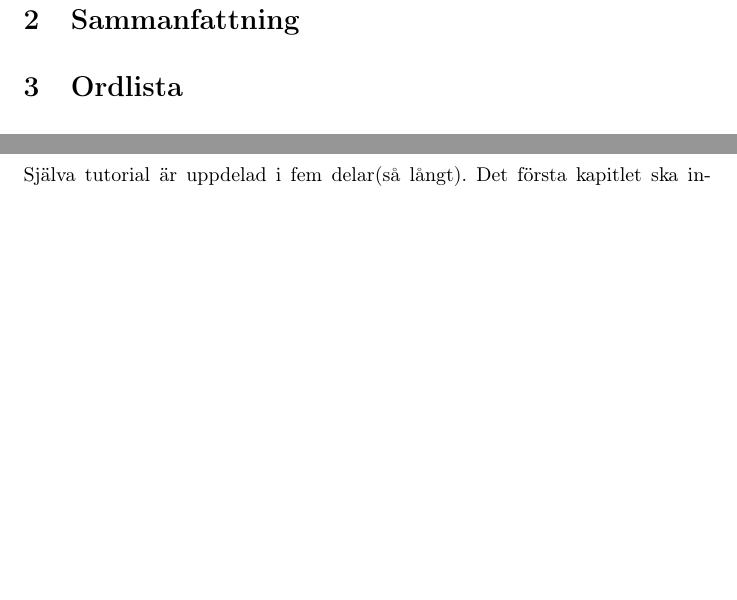
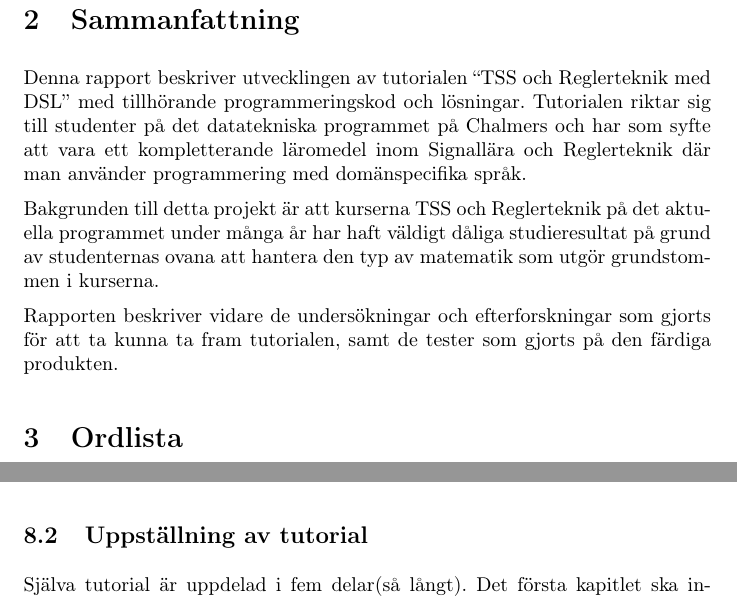
Before and after one commit to DSLsofMath/BScProj2016, a LaTeX document (Dokument/Rapport/rapport.tex): two parts of pages 3 and 5 of 6 before the commit and two parts of pages 3 and 5 of 7 after it, joined at a grey line, cut so that both start at the same text, the shorter picture padded with empty space. Compiled offline with pdfLaTeX.

Commit message:
Uppdaterat sammanfattningen

```diff
--- a/Dokument/Rapport/rapport.tex
+++ b/Dokument/Rapport/rapport.tex
@@ -49,6 +49,11 @@
 % * Vad är det här för projekt? (Så att läsaren kan bedöma om hen vill läsa rapporten)
 % * Jättekort om syfte, resultat etc
 % Illustration: Borde inte behövas
+Denna rapport beskriver utvecklingen av tutorialen “TSS och Reglerteknik med DSL” med tillhörande programmeringskod och lösningar. Tutorialen riktar sig till studenter på det datatekniska programmet på Chalmers och har som syfte att vara ett kompletterande läromedel inom Signallära och Reglerteknik där man använder programmering med domänspecifika språk.
+
+Bakgrunden till detta projekt är att kurserna TSS och Reglerteknik på det aktuella programmet under många år har haft väldigt dåliga studieresultat på grund av studenternas ovana att hantera den typ av matematik som utgör grundstommen i kurserna.
+
+Rapporten beskriver vidare de undersökningar och efterforskningar som gjorts för att ta kunna ta fram tutorialen, samt de tester som gjorts på den färdiga produkten.
 
 \section{Ordlista}
 DSL - Domain Specific Language
```
